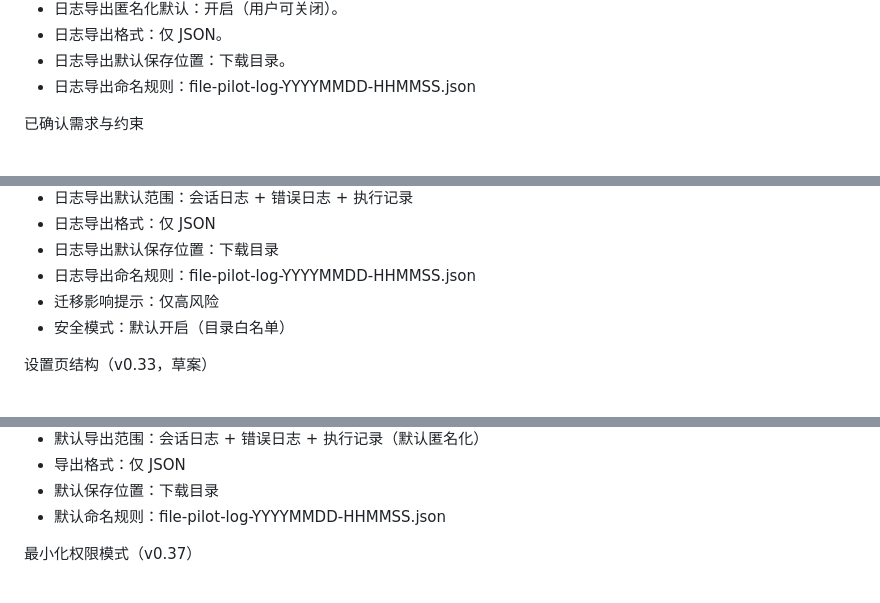
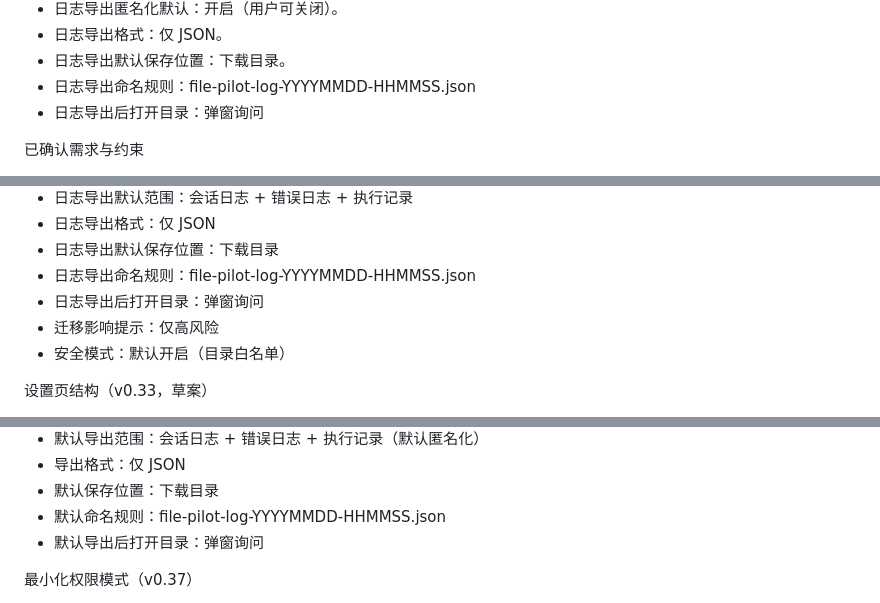
Before and after one commit to bitpurleclude/file-pilot, a Markdown page: PLAN.md, 3 parts joined by grey strips. Drawn GitHub-style.

Commit message:
Define log export directory open behavior

```diff
--- a/PLAN.md
+++ b/PLAN.md
@@ -19,6 +19,7 @@
 - 日志导出格式：仅 JSON。
 - 日志导出默认保存位置：下载目录。
 - 日志导出命名规则：file-pilot-log-YYYYMMDD-HHMMSS.json
+- 日志导出后打开目录：弹窗询问
 
 已确认需求与约束
 - LLM：云端模型可接受，默认 LLM 优先（本地规则仅辅助/校验）。
@@ -201,6 +202,7 @@ API/模块接口（草案）
 - 日志导出格式：仅 JSON
 - 日志导出默认保存位置：下载目录
 - 日志导出命名规则：file-pilot-log-YYYYMMDD-HHMMSS.json
+- 日志导出后打开目录：弹窗询问
 - 迁移影响提示：仅高风险
 - 安全模式：默认开启（目录白名单）
 
@@ -259,6 +261,7 @@ API/模块接口（草案）
 - 导出格式：仅 JSON
 - 默认保存位置：下载目录
 - 默认命名规则：file-pilot-log-YYYYMMDD-HHMMSS.json
+- 默认导出后打开目录：弹窗询问
 
 最小化权限模式（v0.37）
 - 可选启用：不请求管理员权限
```
